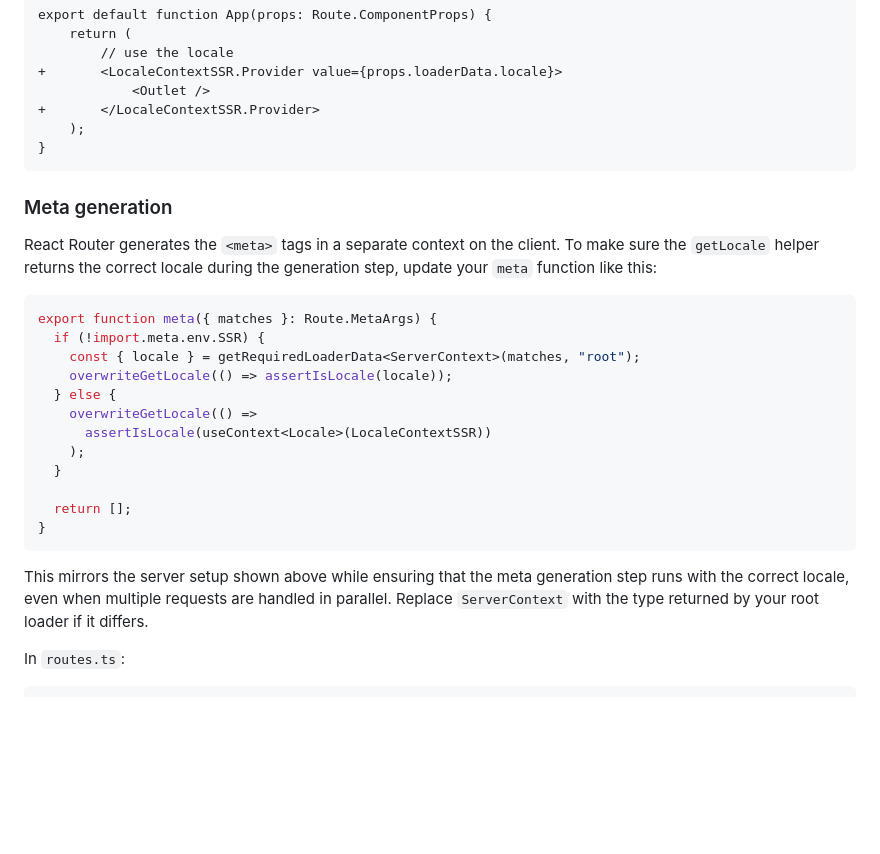
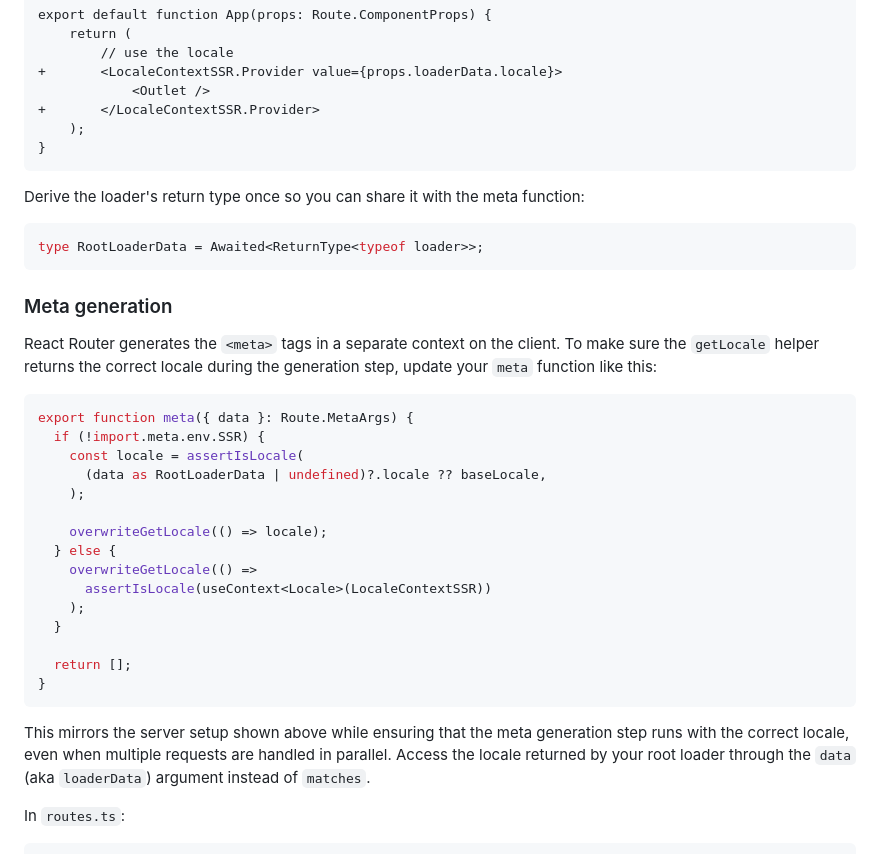
Before and after one commit to opral/inlang-paraglide-js, a Markdown page: examples/react-router/README.md, the part around the change. Rendered like a GitHub page; blank space fills up the shorter version.

Commit message:
docs: clarify meta locale setup

````diff
--- a/examples/react-router/README.md
+++ b/examples/react-router/README.md
@@ -130,6 +130,13 @@ export default function App(props: Route.ComponentProps) {
 }
 ```
 
+Derive the loader's return type once so you can share it with the meta
+function:
+
+```ts
+type RootLoaderData = Awaited<ReturnType<typeof loader>>;
+```
+
 ### Meta generation
 
 React Router generates the `<meta>` tags in a separate context on the client. To
@@ -137,10 +144,13 @@ make sure the `getLocale` helper returns the correct locale during the
 generation step, update your `meta` function like this:
 
 ```ts
-export function meta({ matches }: Route.MetaArgs) {
+export function meta({ data }: Route.MetaArgs) {
   if (!import.meta.env.SSR) {
-    const { locale } = getRequiredLoaderData<ServerContext>(matches, "root");
-    overwriteGetLocale(() => assertIsLocale(locale));
+    const locale = assertIsLocale(
+      (data as RootLoaderData | undefined)?.locale ?? baseLocale,
+    );
+
+    overwriteGetLocale(() => locale);
   } else {
     overwriteGetLocale(() =>
       assertIsLocale(useContext<Locale>(LocaleContextSSR))
@@ -153,8 +163,8 @@ export function meta({ matches }: Route.MetaArgs) {
 
 This mirrors the server setup shown above while ensuring that the meta
 generation step runs with the correct locale, even when multiple requests are
-handled in parallel. Replace `ServerContext` with the type returned by your root
-loader if it differs.
+handled in parallel. Access the locale returned by your root loader through the
+`data` (aka `loaderData`) argument instead of `matches`.
 
 In `routes.ts`:
 
````
